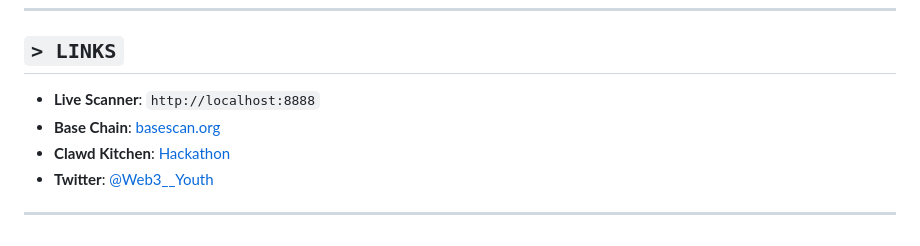
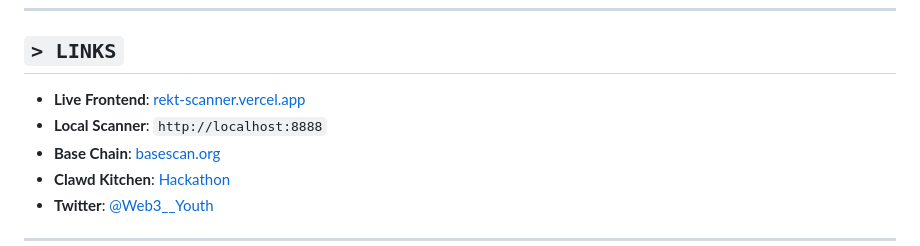
Before and after one commit to YouthAIAgent/REKT-SCANNER, a Markdown page: README.md, the part around the change. GitHub-like rendering.

Commit message:
Add Vercel live link to README
Co-Authored-By: Claude Opus 4.6 <noreply@anthropic.com>

```diff
--- a/README.md
+++ b/README.md
@@ -246,7 +246,8 @@ This agent operates fully autonomously:
 
 ## `> LINKS`
 
-- **Live Scanner**: `http://localhost:8888`
+- **Live Frontend**: [rekt-scanner.vercel.app](https://rekt-scanner.vercel.app)
+- **Local Scanner**: `http://localhost:8888`
 - **Base Chain**: [basescan.org](https://basescan.org)
 - **Clawd Kitchen**: [Hackathon](https://clawdkitchen.com)
 - **Twitter**: [@Web3__Youth](https://x.com/Web3__Youth)
```
